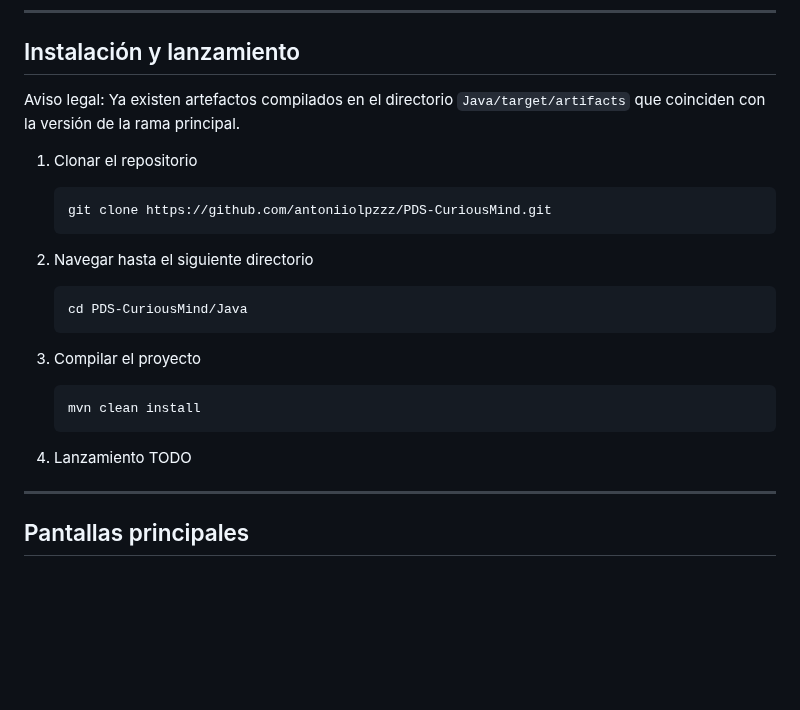
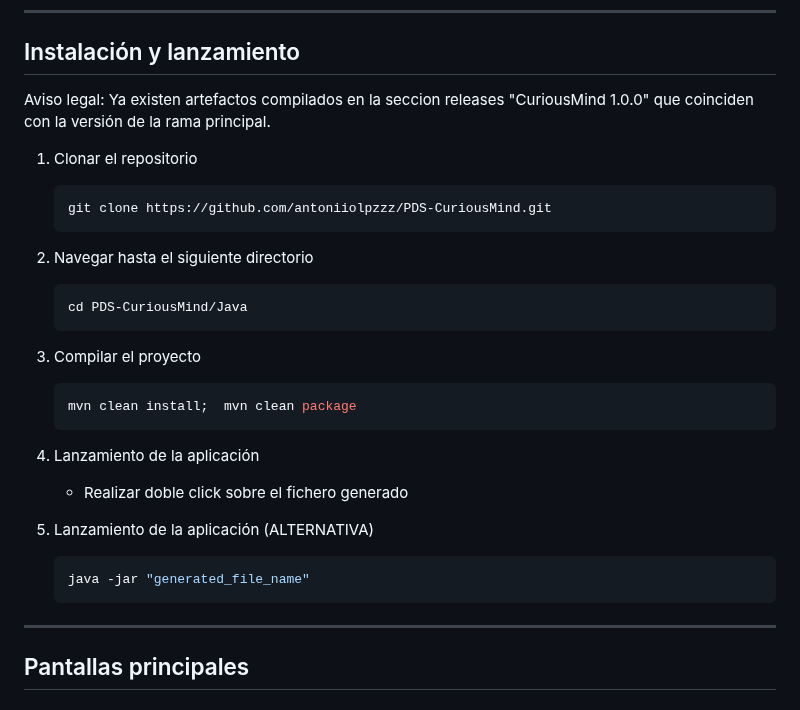
Before and after one commit to antoniiolpzzz/PDS-CuriousMind, a Markdown page: Documentation/Manual/ManualUsuario.md, the part around the change. Drawn GitHub-style; blank space fills up the shorter version.

````diff
--- a/Documentation/Manual/ManualUsuario.md
+++ b/Documentation/Manual/ManualUsuario.md
@@ -46,7 +46,7 @@ Esta aplicación es un programa interactivo que hace que aprender idiomas, músi
 
 ## Instalación y lanzamiento
 
-Aviso legal: Ya existen artefactos compilados en el directorio `Java/target/artifacts` que coinciden con la versión de la rama principal.
+Aviso legal: Ya existen artefactos compilados en la seccion releases "CuriousMind 1.0.0" que coinciden con la versión de la rama principal.
 
 1. Clonar el repositorio
    ```bash
@@ -58,10 +58,15 @@ Aviso legal: Ya existen artefactos compilados en el directorio `Java/target/arti
    ```
 3. Compilar el proyecto
    ```bash
-   mvn clean install
+   mvn clean install;  mvn clean package
    ```
+4. Lanzamiento de la aplicación
+   - Realizar doble click sobre el fichero generado
 
-4. Lanzamiento TODO
+5. Lanzamiento de la aplicación (ALTERNATIVA)
+   ```bash
+   java -jar "generated_file_name"
+   ```
 
 ---
 
````
